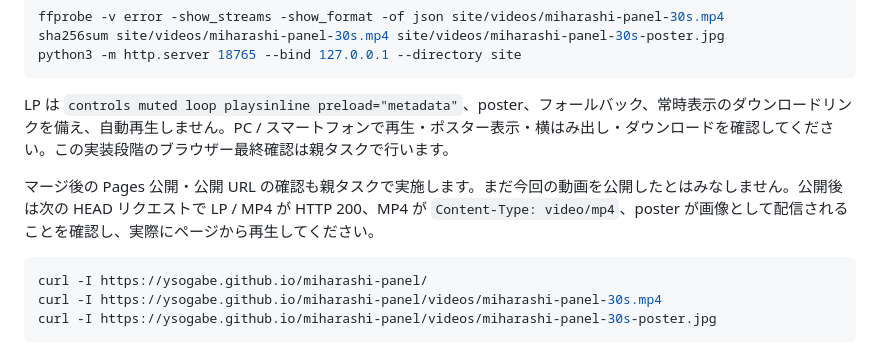
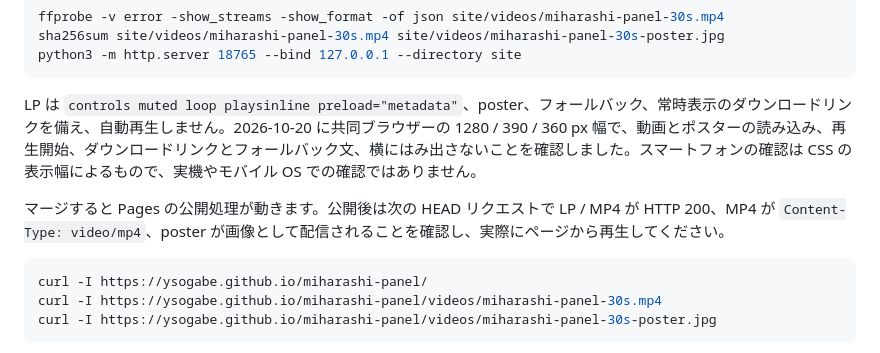
Before and after one commit to ysogabe/miharashi-panel, a Markdown page: docs/LP.md, the part around the change. Drawn GitHub-style.

Commit message:
docs: record landing page browser verification

````diff
--- a/docs/LP.md
+++ b/docs/LP.md
@@ -161,9 +161,9 @@ sha256sum site/videos/miharashi-panel-30s.mp4 site/videos/miharashi-panel-30s-po
 python3 -m http.server 18765 --bind 127.0.0.1 --directory site
 ```
 
-LP は `controls muted loop playsinline preload="metadata"`、poster、フォールバック、常時表示のダウンロードリンクを備え、自動再生しません。PC / スマートフォンで再生・ポスター表示・横はみ出し・ダウンロードを確認してください。この実装段階のブラウザー最終確認は親タスクで行います。
+LP は `controls muted loop playsinline preload="metadata"`、poster、フォールバック、常時表示のダウンロードリンクを備え、自動再生しません。2026-10-20 に共同ブラウザーの 1280 / 390 / 360 px 幅で、動画とポスターの読み込み、再生開始、ダウンロードリンクとフォールバック文、横にはみ出さないことを確認しました。スマートフォンの確認は CSS の表示幅によるもので、実機やモバイル OS での確認ではありません。
 
-マージ後の Pages 公開・公開 URL の確認も親タスクで実施します。まだ今回の動画を公開したとはみなしません。公開後は次の HEAD リクエストで LP / MP4 が HTTP 200、MP4 が `Content-Type: video/mp4`、poster が画像として配信されることを確認し、実際にページから再生してください。
+マージすると Pages の公開処理が動きます。公開後は次の HEAD リクエストで LP / MP4 が HTTP 200、MP4 が `Content-Type: video/mp4`、poster が画像として配信されることを確認し、実際にページから再生してください。
 
 ```sh
 curl -I https://ysogabe.github.io/miharashi-panel/
````
